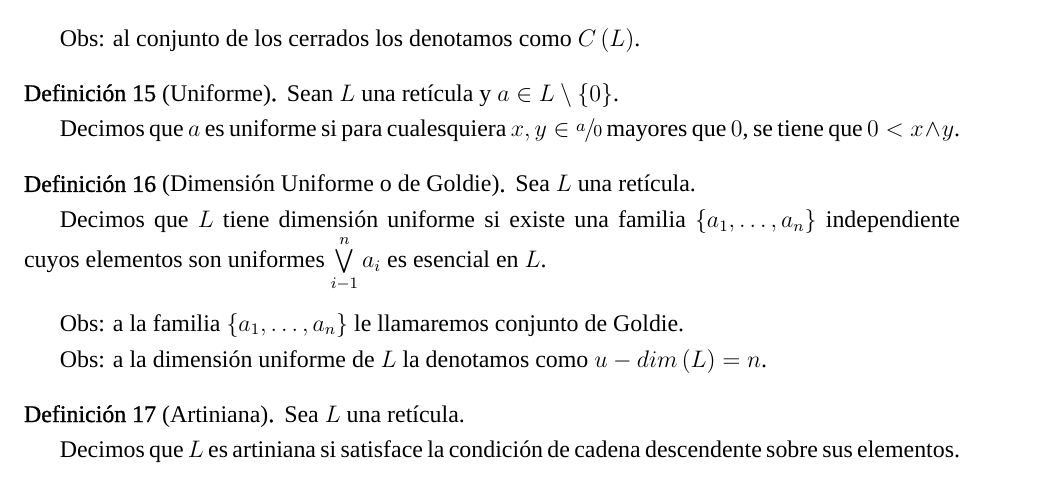
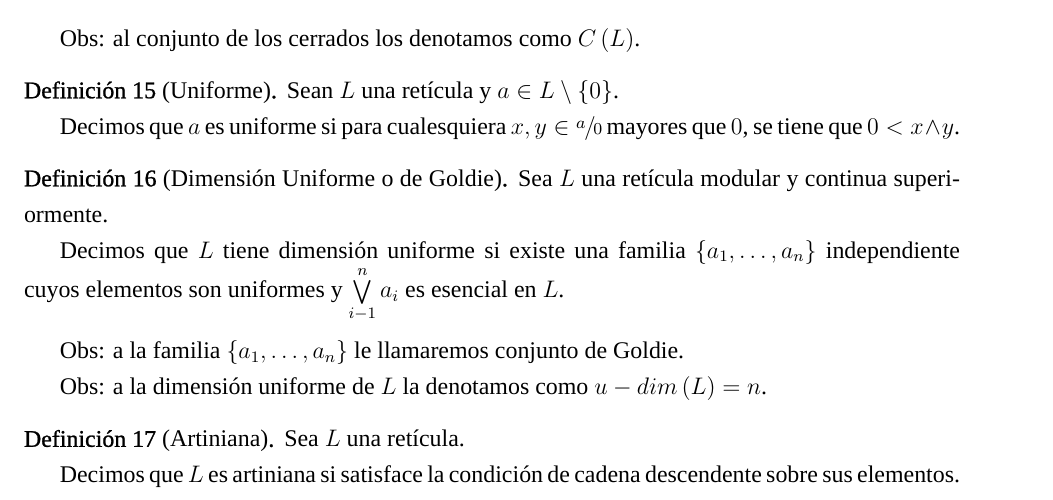
Before and after one commit to DrugoCrobo/La-Prueba, a LaTeX document (Reticulas.tex): part of page 2 of 2, cut so that both start at the same text. Compiled offline with XeLaTeX; a missing font is replaced by an installed copy or a similar font.

Commit message:
Correcciones

```diff
--- a/Reticulas.tex
+++ b/Reticulas.tex
@@ -139,8 +139,8 @@ Decimos que $a$ es uniforme si para cualesquiera $x,y\in\sfrac{a}{0}$ mayores qu
 \end{defi}
 
 \begin{defi}[Dimensión Uniforme o de Goldie]
-Sea $L$ una retícula.\par
-Decimos que $L$ tiene dimensión uniforme si existe una familia $\left\{a_1,\dots, a_n\right\}$ independiente cuyos elementos son uniformes $\bigvee\limits^n_{i-1}a_i$ es esencial en $L$.
+Sea $L$ una retícula modular y continua superiormente.\par
+Decimos que $L$ tiene dimensión uniforme si existe una familia $\left\{a_1,\dots, a_n\right\}$ independiente cuyos elementos son uniformes y $\bigvee\limits^n_{i-1}a_i$ es esencial en $L$.
 \end{defi}
 
 Obs: a la familia $\left\{a_1,\dots, a_n\right\}$ le llamaremos conjunto de Goldie.\par
```
Also changed, not shown: Reticulas.pdf.
